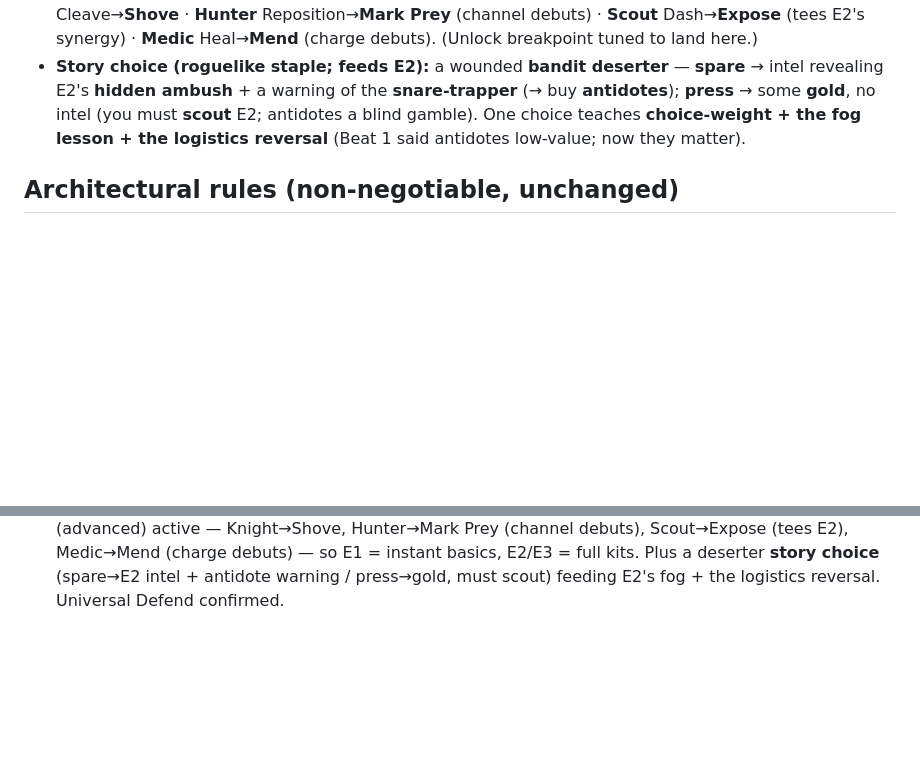
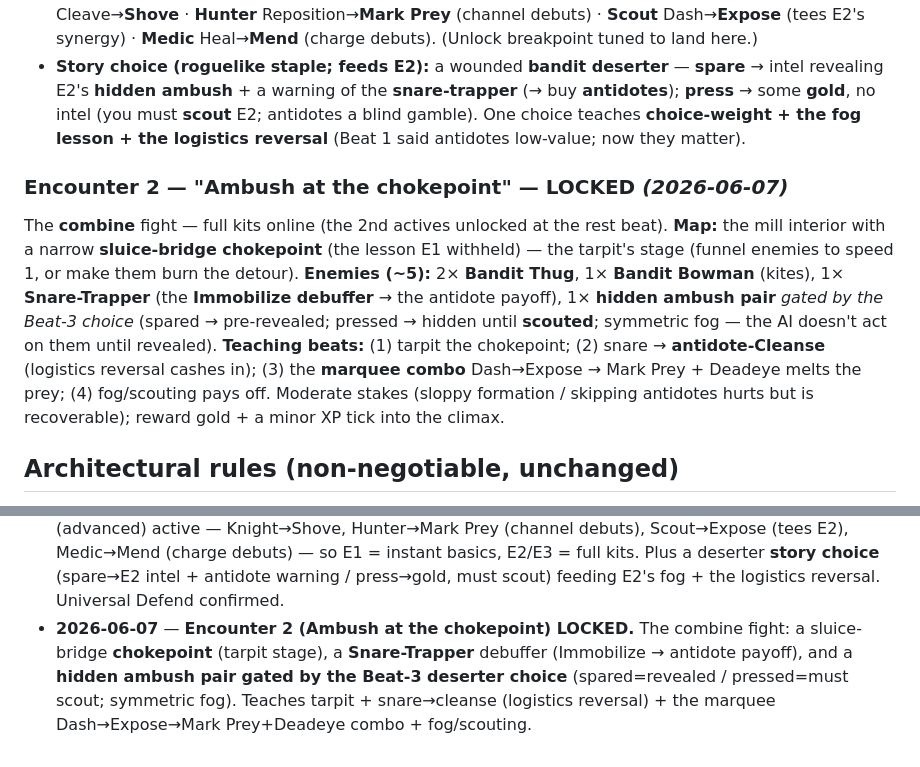
Before and after one commit to goplemms/campfire-tactic, a Markdown page: scratchpad/foundations/M12-kickoff.md, 2 parts joined by grey strips. Drawn GitHub-style; blank space fills up the shorter version.

Commit message:
M12 doc: lock Encounter 2 (Ambush at the chokepoint)
The combine fight: a sluice-bridge chokepoint (tarpit stage), a Snare-Trapper
debuffer (Immobilize -> antidote payoff), and a hidden ambush pair gated by the
Beat-3 deserter choice (spared=revealed / pressed=must scout, symmetric fog).
Teaches tarpit + snare->cleanse (logistics reversal) + the marquee
Dash->Expose->Mark Prey+Deadeye combo + fog/scouting.

https://claude.ai/code/session_019arv1StPCnYTmWAvA3w3b1

```diff
--- a/scratchpad/foundations/M12-kickoff.md
+++ b/scratchpad/foundations/M12-kickoff.md
@@ -513,6 +513,20 @@ The party holes up in the mill's grain loft. **Triple duty:**
   blind gamble). One choice teaches **choice-weight + the fog lesson + the logistics
   reversal** (Beat 1 said antidotes low-value; now they matter).
 
+### Encounter 2 — "Ambush at the chokepoint" — LOCKED *(2026-06-07)*
+
+The **combine** fight — full kits online (the 2nd actives unlocked at the rest beat).
+**Map:** the mill interior with a narrow **sluice-bridge chokepoint** (the lesson E1
+withheld) — the tarpit's stage (funnel enemies to speed 1, or make them burn the detour).
+**Enemies (~5):** 2× **Bandit Thug**, 1× **Bandit Bowman** (kites), 1× **Snare-Trapper**
+(the **Immobilize debuffer** → the antidote payoff), 1× **hidden ambush pair** *gated by
+the Beat-3 choice* (spared → pre-revealed; pressed → hidden until **scouted**; symmetric
+fog — the AI doesn't act on them until revealed). **Teaching beats:** (1) tarpit the
+chokepoint; (2) snare → **antidote-Cleanse** (logistics reversal cashes in); (3) the
+**marquee combo** Dash→Expose → Mark Prey + Deadeye melts the prey; (4) fog/scouting pays
+off. Moderate stakes (sloppy formation / skipping antidotes hurts but is recoverable);
+reward gold + a minor XP tick into the climax.
+
 ## Architectural rules (non-negotiable, unchanged)
 
 - Core/render split (D2): logic in `src/core/` (headless, no Phaser/DOM); export via
@@ -627,3 +641,8 @@ The party holes up in the mill's grain loft. **Triple duty:**
   E2/E3 = full kits. Plus a deserter **story choice** (spare→E2 intel + antidote warning /
   press→gold, must scout) feeding E2's fog + the logistics reversal. Universal Defend
   confirmed.
+- **2026-06-07** — **Encounter 2 (Ambush at the chokepoint) LOCKED.** The combine fight:
+  a sluice-bridge **chokepoint** (tarpit stage), a **Snare-Trapper** debuffer (Immobilize
+  → antidote payoff), and a **hidden ambush pair gated by the Beat-3 deserter choice**
+  (spared=revealed / pressed=must scout; symmetric fog). Teaches tarpit + snare→cleanse
+  (logistics reversal) + the marquee Dash→Expose→Mark Prey+Deadeye combo + fog/scouting.
```
